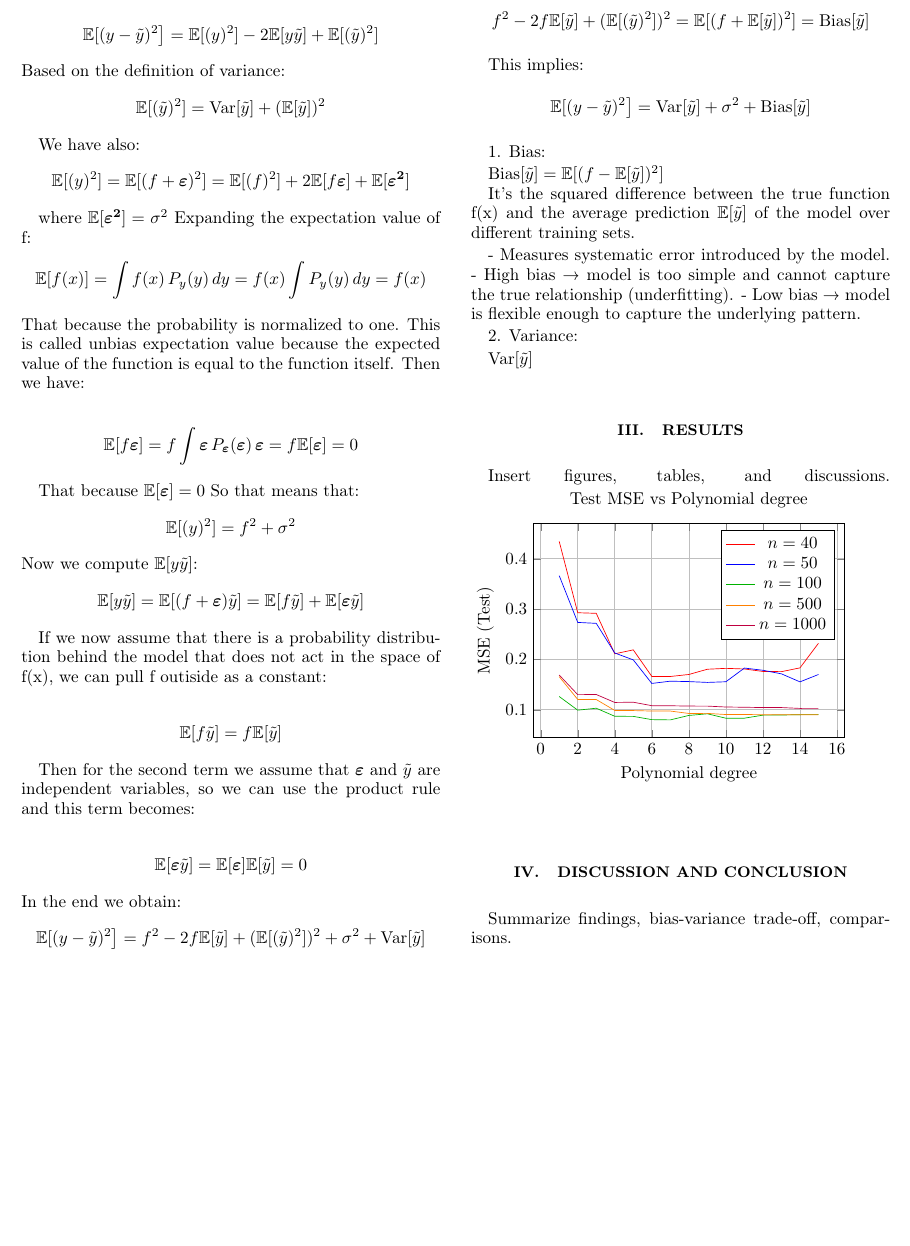
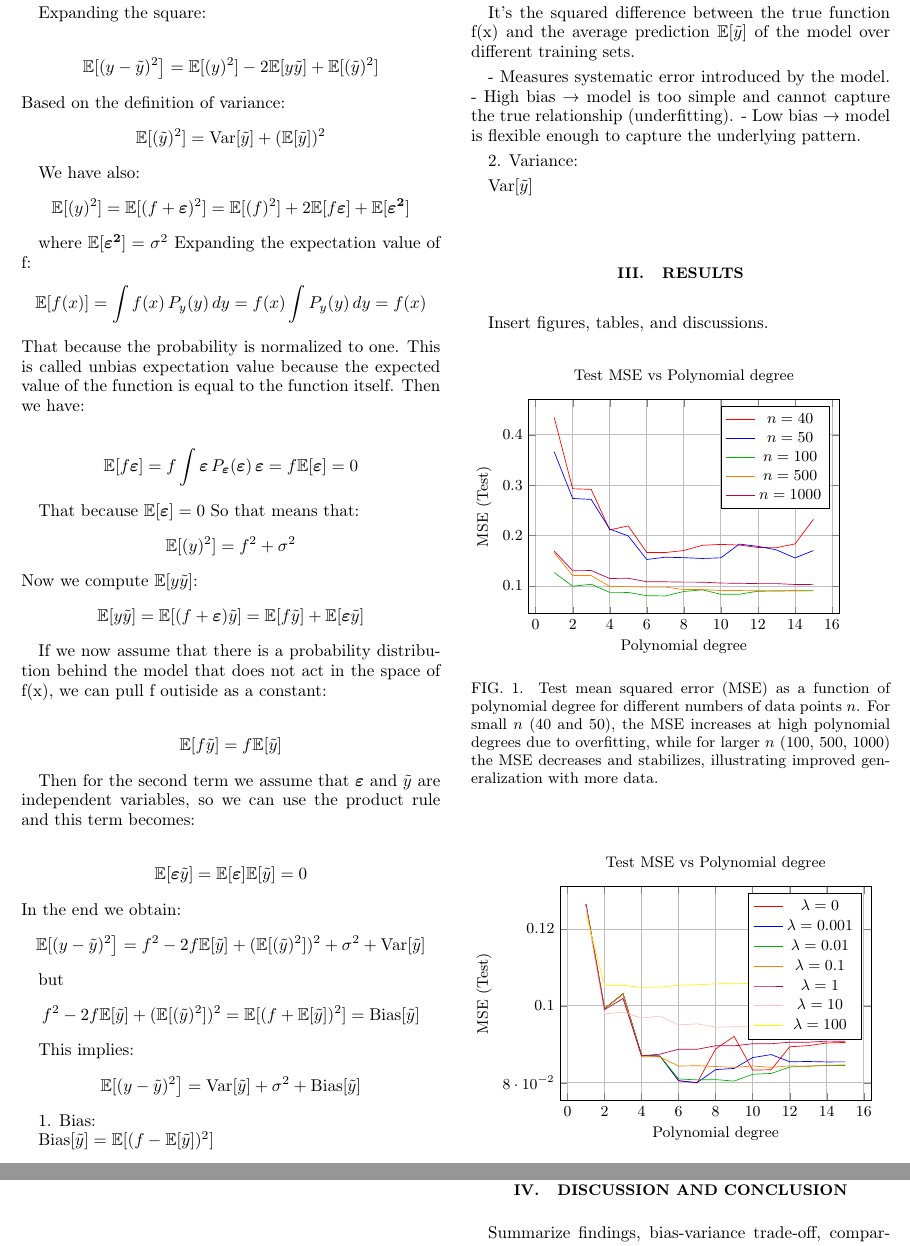
Before and after one commit to STK3155-25H/Project-1, a LaTeX paper (Report/main.tex, which reads Report/Graphs/OLS_MSE.tex, Report/Graphs/RIDGE_MSE_Lambda.tex): part of page 5 of 5 before the commit and two parts of pages 5 and 6 of 6 after it, the two joined at a grey line, cut so that both start at the same text, the shorter picture padded with empty space. The pictures show the PDF file Report/main.pdf that the author committed with the source.

Commit message:
added text and graphs

```diff
--- a/Report/Graphs/OLS_MSE.tex
+++ b/Report/Graphs/OLS_MSE.tex
@@ -1,4 +1,5 @@
 % File: ols_mse.tex
+\begin{figure}[H]
 \begin{tikzpicture}
 \begin{axis}[
     width=8cm,
@@ -25,3 +26,7 @@
     \addlegendentry{$n=1000$}
 \end{axis}
 \end{tikzpicture}
+\caption{Test mean squared error (MSE) as a function of polynomial degree for different numbers of data points $n$.
+For small $n$ (40 and 50), the MSE increases at high polynomial degrees due to overfitting, while for larger $n$ (100, 500, 1000) the MSE decreases and stabilizes, illustrating improved generalization with more data.}
+\label{fig:OLS_graph}
+\end{figure}
--- /dev/null
+++ b/Report/Graphs/RIDGE_MSE_Lambda.tex
@@ -0,0 +1,35 @@
+% File: ols_mse.tex
+\begin{figure}[H]
+\begin{tikzpicture}
+\begin{axis}[
+    width=8cm,
+    height=6cm,
+    xlabel={Polynomial degree},
+    ylabel={MSE (Test)},
+    title={Test MSE vs Polynomial degree},
+    legend pos=north east,
+    grid=both
+    ]
+    \addplot [red, mark=none] table [x=degree, y={lambda=0}, col sep=comma] {../outputs/tables/part_b_mse_n100_all_lambdas.csv};
+    \addlegendentry{$\lambda=0$}
+
+    \addplot [blue, mark=none] table [x=degree, y={lambda=0.001}, col sep=comma] {../outputs/tables/part_b_mse_n100_all_lambdas.csv};
+    \addlegendentry{$\lambda=0.001$}
+
+    \addplot [green!70!black, mark=none] table [x=degree, y={lambda=0.01}, col sep=comma] {../outputs/tables/part_b_mse_n100_all_lambdas.csv};
+    \addlegendentry{$\lambda=0.01$}
+
+    \addplot [orange, mark=none] table [x=degree, y={lambda=0.1}, col sep=comma] {../outputs/tables/part_b_mse_n100_all_lambdas.csv};
+    \addlegendentry{$\lambda=0.1$}
+
+    \addplot [purple, mark=none] table [x=degree, y={lambda=1}, col sep=comma] {../outputs/tables/part_b_mse_n100_all_lambdas.csv};
+    \addlegendentry{$\lambda=1$}
+
+    \addplot [pink, mark=none] table [x=degree, y={lambda=10}, col sep=comma] {../outputs/tables/part_b_mse_n100_all_lambdas.csv};
+    \addlegendentry{$\lambda=10$}
+
+    \addplot [yellow, mark=none] table [x=degree, y={lambda=100}, col sep=comma] {../outputs/tables/part_b_mse_n100_all_lambdas.csv};
+    \addlegendentry{$\lambda=100$}
+\end{axis}
+\end{tikzpicture}
+\end{figure}
```
Also changed, not shown: Code/exp_b_ridge.py (+12 -3 lines), Report/Graphs/RIDGE_MSE_data.tex (added, +29 -0 lines), Report/main.tex (+1 -0 lines), Report/main.pdf.
